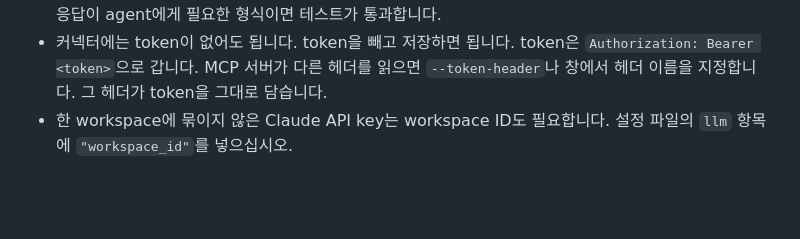
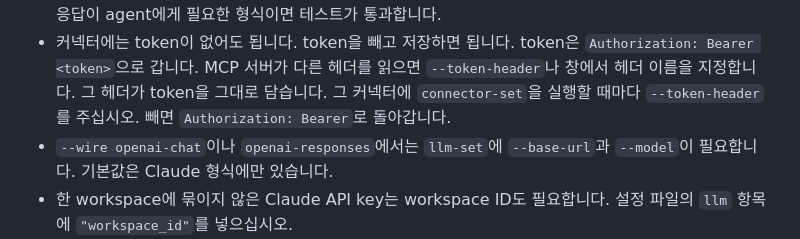
Before and after one commit to ykhfree/bunsin, a Markdown page: README.ko.md, the part around the change. Drawn GitHub-style; blank space fills up the shorter version.

```diff
--- a/README.ko.md
+++ b/README.ko.md
@@ -192,6 +192,9 @@ bunsind connector-remove kim jira                # 커넥터와 그 token을 지
   응답이 agent에게 필요한 형식이면 테스트가 통과합니다.
 - 커넥터에는 token이 없어도 됩니다. token을 빼고 저장하면 됩니다. token은 `Authorization: Bearer <token>`으로 갑니다.
   MCP 서버가 다른 헤더를 읽으면 `--token-header`나 창에서 헤더 이름을 지정합니다. 그 헤더가 token을 그대로 담습니다.
+  그 커넥터에 `connector-set`을 실행할 때마다 `--token-header`를 주십시오. 빼면 `Authorization: Bearer`로 돌아갑니다.
+- `--wire openai-chat`이나 `openai-responses`에서는 `llm-set`에 `--base-url`과 `--model`이 필요합니다.
+  기본값은 Claude 형식에만 있습니다.
 - 한 workspace에 묶이지 않은 Claude API key는 workspace ID도 필요합니다. 설정 파일의 `llm` 항목에 `"workspace_id"`를 넣으십시오.
 - 서버는 token을 암호화해 저장하고, 다시 돌려주지 않습니다. `connections`는 "서버에 저장됨",
   "서버 환경 변수", "없음" 중 하나만 보여 줍니다.
```
Also changed, not shown: README.md (+4 -1 lines), docs/ARCHITECTURE.md (+3 -1 lines), docs/screens/settings-light.png, 6 other files.
